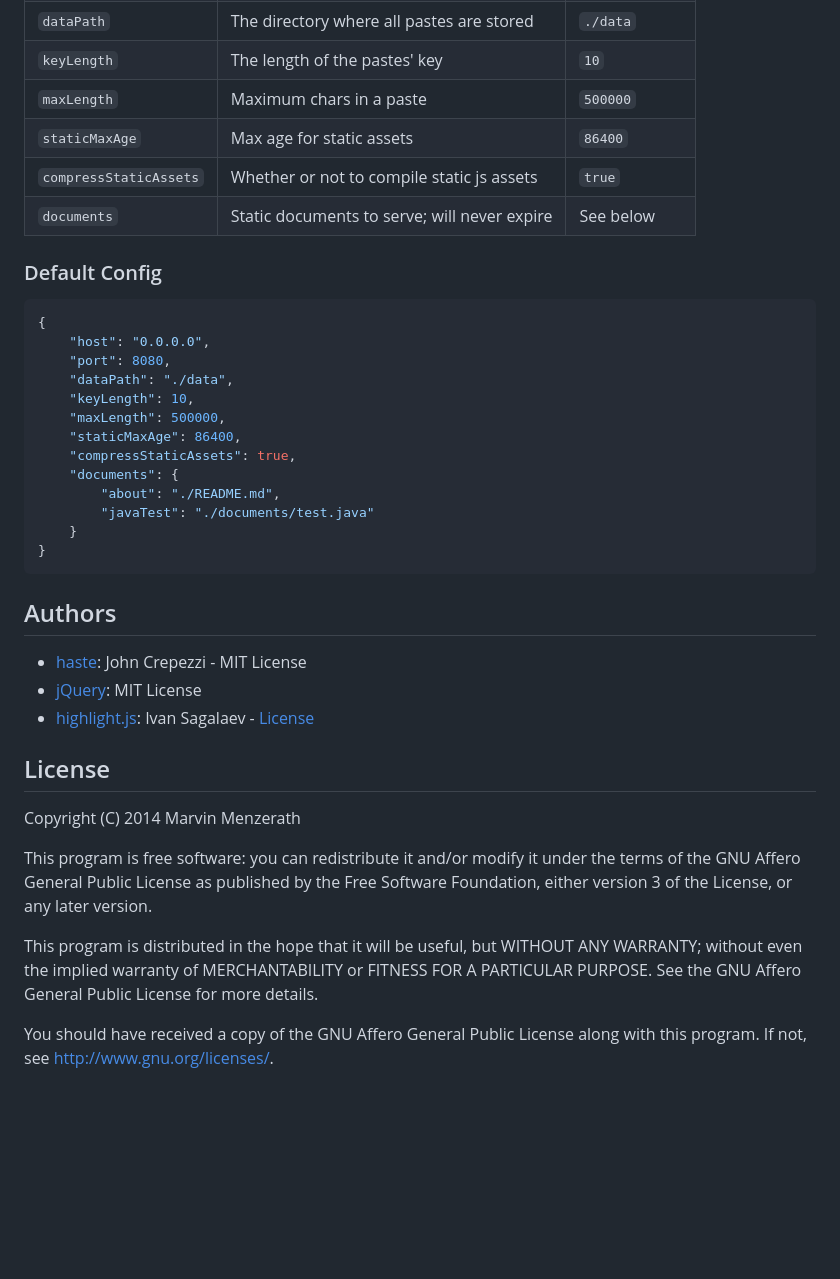
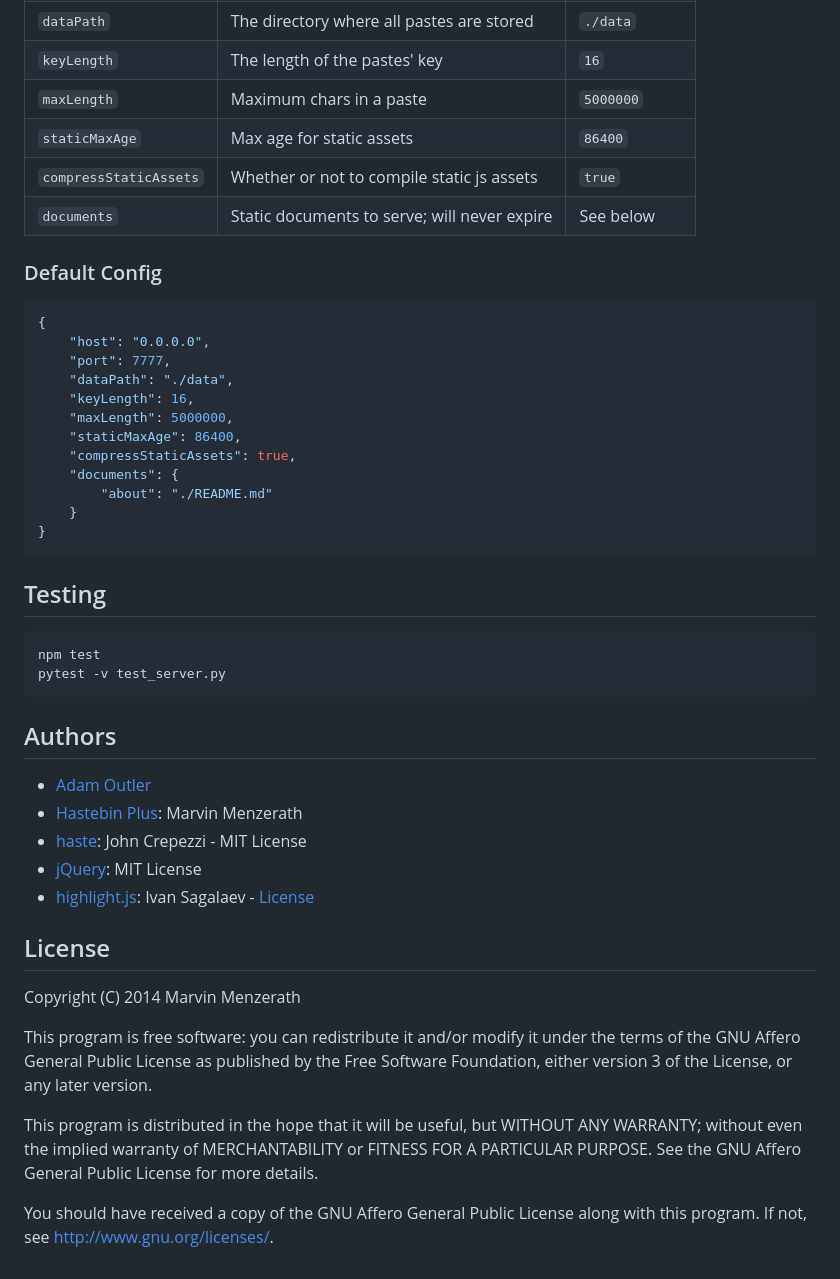
Before and after one commit to adamoutler/pastebin, a Markdown page: README.md, the part around one of its changes. Rendered like a GitHub page; blank space fills up the shorter version.

````diff
--- a/README.md
+++ b/README.md
@@ -45,6 +54,6 @@ For a Hastebin Plus Demo click here: http://hastebin-plus.herokuapp.com/.
 | `dataPath`             | The directory where all pastes are stored    | `./data`      |
-| `keyLength`            | The length of the pastes' key                | `10`          |
-| `maxLength`            | Maximum chars in a paste                     | `500000`      |
+| `keyLength`            | The length of the pastes' key                | `16`          |
+| `maxLength`            | Maximum chars in a paste                     | `5000000`     |
 | `staticMaxAge`         | Max age for static assets                    | `86400`       |
 | `compressStaticAssets` | Whether or not to compile static js assets   | `true`        |
 | `documents`            | Static documents to serve; will never expire | See below     |
@@ -53,20 +62,27 @@ For a Hastebin Plus Demo click here: http://hastebin-plus.herokuapp.com/.
 ```json
 {
     "host": "0.0.0.0",
-    "port": 8080,
+    "port": 7777,
     "dataPath": "./data",
-    "keyLength": 10,
-    "maxLength": 500000,
+    "keyLength": 16,
+    "maxLength": 5000000,
     "staticMaxAge": 86400,
     "compressStaticAssets": true,
     "documents": {
-        "about": "./README.md",
-        "javaTest": "./documents/test.java"
+        "about": "./README.md"
     }
 }
 ```
 
+## Testing
+```bash
+npm test
+pytest -v test_server.py
+```
+
 ## Authors
+* [Adam Outler](https://github.com/adamoutler)
+* [Hastebin Plus](https://github.com/MarvinMenzerath/HastebinPlus): Marvin Menzerath
 * [haste](https://github.com/seejohnrun/haste-server): John Crepezzi - MIT License
 * [jQuery](https://github.com/jquery/jquery): MIT License
 * [highlight.js](https://github.com/isagalaev/highlight.js): Ivan Sagalaev - [License](https://github.com/isagalaev/highlight.js/blob/master/LICENSE)
@@ -77,6 +93,6 @@ Copyright (C) 2014 Marvin Menzerath
 This program is free software: you can redistribute it and/or modify
 it under the terms of the GNU Affero General Public License as published by the Free Software Foundation, either version 3 of the License, or any later version.
 
-This program is distributed in the hope that it will be useful, but WITHOUT ANY WARRANTY; without even the implied warranty of MERCHANTABILITY or FITNESS FOR A PARTICULAR PURPOSE.  See the GNU Affero General Public License for more details.
+This program is distributed in the hope that it will be useful, but WITHOUT ANY WARRANTY; without even the implied warranty of MERCHANTABILITY or FITNESS FOR A PARTICULAR PURPOSE. See the GNU Affero General Public License for more details.
 
-You should have received a copy of the GNU Affero General Public License along with this program.  If not, see http://www.gnu.org/licenses/.
+You should have received a copy of the GNU Affero General Public License along with this program. If not, see http://www.gnu.org/licenses/.
````
Also changed, not shown: other parts of README.md (+36 -27 lines).
